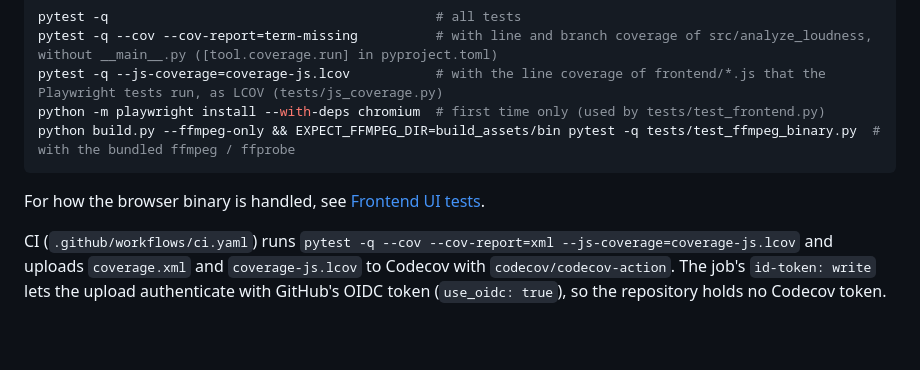
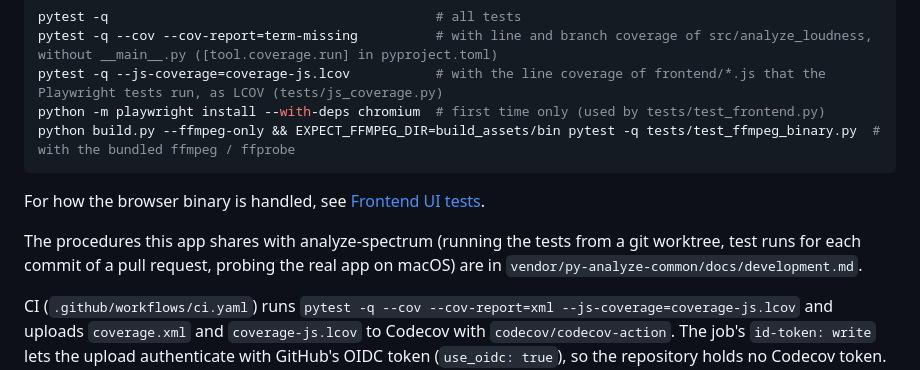
Before and after one commit to semnil/analyze-loudness, a Markdown page: CLAUDE.md, the part around the change. Drawn GitHub-style; blank space fills up the shorter version.

Commit message:
docs: point at the development procedures shared through py-analyze-common
Co-Authored-By: Claude Fable 5.2 <noreply@anthropic.com>

````diff
--- a/CLAUDE.md
+++ b/CLAUDE.md
@@ -178,6 +178,8 @@ python build.py --ffmpeg-only && EXPECT_FFMPEG_DIR=build_assets/bin pytest -q te
 ```
 
 For how the browser binary is handled, see [Frontend UI tests](#frontend-ui-tests).
+
+The procedures this app shares with analyze-spectrum (running the tests from a git worktree, test runs for each commit of a pull request, probing the real app on macOS) are in `vendor/py-analyze-common/docs/development.md`.
 
 CI (`.github/workflows/ci.yaml`) runs `pytest -q --cov --cov-report=xml --js-coverage=coverage-js.lcov` and uploads `coverage.xml` and `coverage-js.lcov` to Codecov with `codecov/codecov-action`. The job's `id-token: write` lets the upload authenticate with GitHub's OIDC token (`use_oidc: true`), so the repository holds no Codecov token. On a pull request a failed upload fails `Test 🧪` (`fail_ci_if_error: true`); on a push to master the step's `continue-on-error` leaves the run green ([.github/workflows/ci.yaml:126](https://github.com/semnil/analyze-loudness/blob/5586edea5e683eb3f2809670ccb15838cf4f5d73/.github/workflows/ci.yaml#L126)). `codecov/project` is a required check of master, reported by Codecov once the upload has arrived, after the run; `ffmpeg-watch.yml`'s land therefore hands its merges to auto-merge, which waits for it. `codecov/patch` is not required. `vendor/py-analyze-common` is not measured here (`source_pkgs` names this package only); py-analyze-common's own CI uploads its coverage.
 
````
